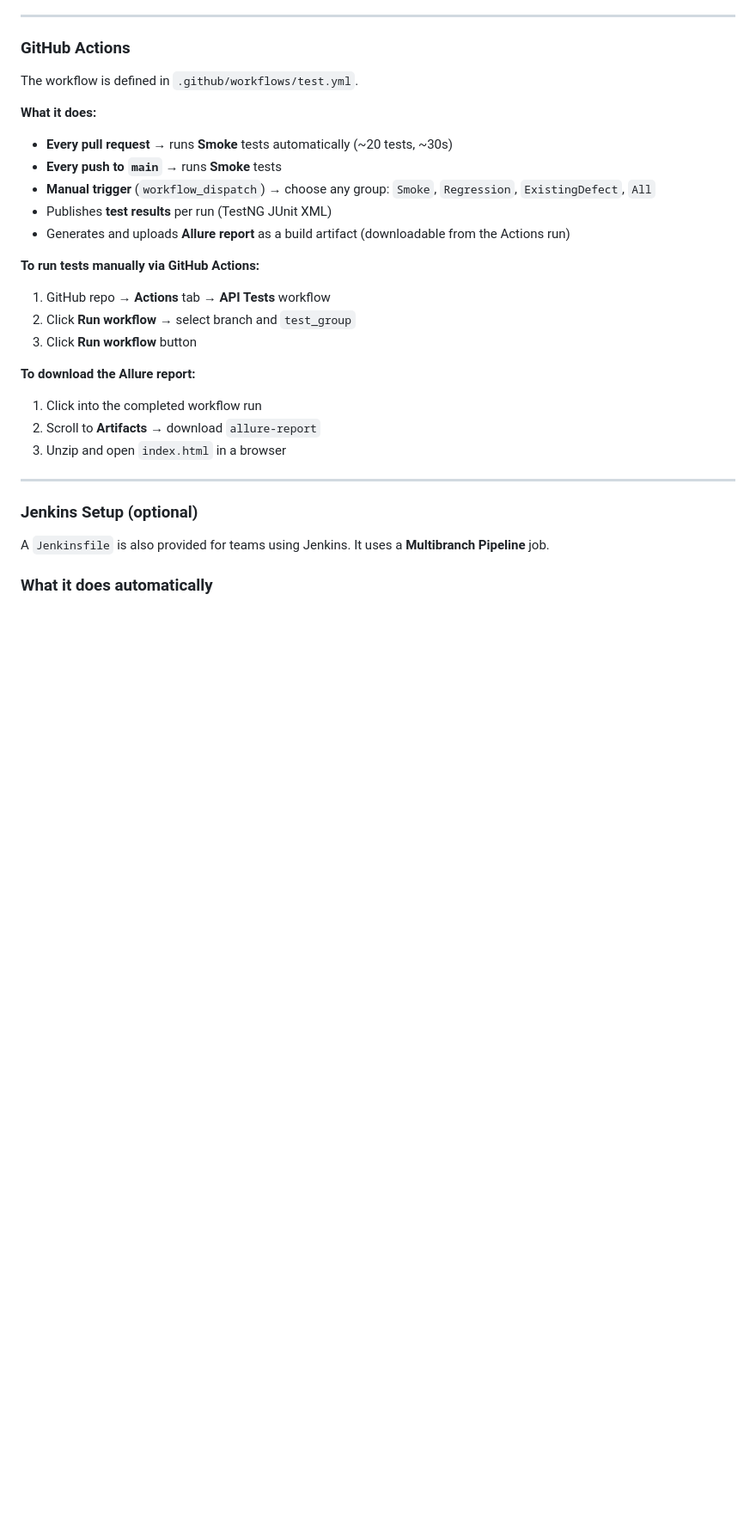
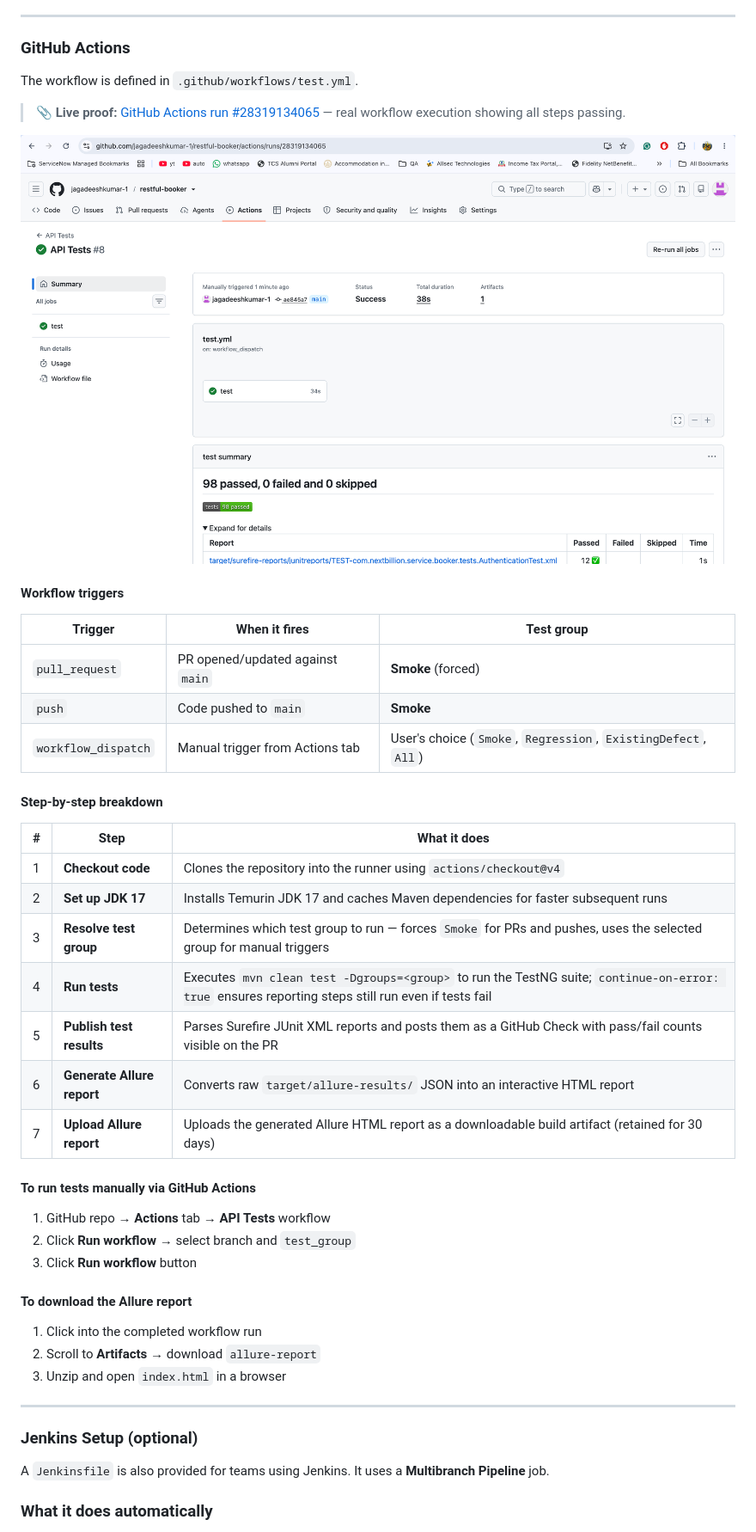
Before and after one commit to jagadeeshkumar-1/restful-booker, a Markdown page: README.md, the part around the change. Shown at 86% size. GitHub-like rendering; pictures changed too: docs/images/github-actions-run.png (added); blank space fills up the shorter version.

Commit message:
docs: add GitHub Actions proof link, screenshot, and step-by-step workflow explanation to README

```diff
--- a/README.md
+++ b/README.md
@@ -454,19 +454,38 @@ This project supports **two CI options**: GitHub Actions (primary) and Jenkins (
 
 The workflow is defined in `.github/workflows/test.yml`.
 
-**What it does:**
-- **Every pull request** → runs **Smoke** tests automatically (~20 tests, ~30s)
-- **Every push to `main`** → runs **Smoke** tests
-- **Manual trigger** (`workflow_dispatch`) → choose any group: `Smoke`, `Regression`, `ExistingDefect`, `All`
-- Publishes **test results** per run (TestNG JUnit XML)
-- Generates and uploads **Allure report** as a build artifact (downloadable from the Actions run)
+> 📎 **Live proof:** [GitHub Actions run #28319134065](https://github.com/jagadeeshkumar-1/restful-booker/actions/runs/28319134065) — real workflow execution showing all steps passing.
 
-**To run tests manually via GitHub Actions:**
+![GitHub Actions workflow run](docs/images/github-actions-run.png)
+
+#### Workflow triggers
+
+| Trigger | When it fires | Test group |
+|---------|--------------|------------|
+| `pull_request` | PR opened/updated against `main` | **Smoke** (forced) |
+| `push` | Code pushed to `main` | **Smoke** |
+| `workflow_dispatch` | Manual trigger from Actions tab | User's choice (`Smoke`, `Regression`, `ExistingDefect`, `All`) |
+
+#### Step-by-step breakdown
+
+| # | Step | What it does |
+|---|------|-------------|
+| 1 | **Checkout code** | Clones the repository into the runner using `actions/checkout@v4` |
+| 2 | **Set up JDK 17** | Installs Temurin JDK 17 and caches Maven dependencies for faster subsequent runs |
+| 3 | **Resolve test group** | Determines which test group to run — forces `Smoke` for PRs and pushes, uses the selected group for manual triggers |
+| 4 | **Run tests** | Executes `mvn clean test -Dgroups=<group>` to run the TestNG suite; `continue-on-error: true` ensures reporting steps still run even if tests fail |
+| 5 | **Publish test results** | Parses Surefire JUnit XML reports and posts them as a GitHub Check with pass/fail counts visible on the PR |
+| 6 | **Generate Allure report** | Converts raw `target/allure-results/` JSON into an interactive HTML report |
+| 7 | **Upload Allure report** | Uploads the generated Allure HTML report as a downloadable build artifact (retained for 30 days) |
+
+#### To run tests manually via GitHub Actions
+
 1. GitHub repo → **Actions** tab → **API Tests** workflow
 2. Click **Run workflow** → select branch and `test_group`
 3. Click **Run workflow** button
 
-**To download the Allure report:**
+#### To download the Allure report
+
 1. Click into the completed workflow run
 2. Scroll to **Artifacts** → download `allure-report`
 3. Unzip and open `index.html` in a browser
```
